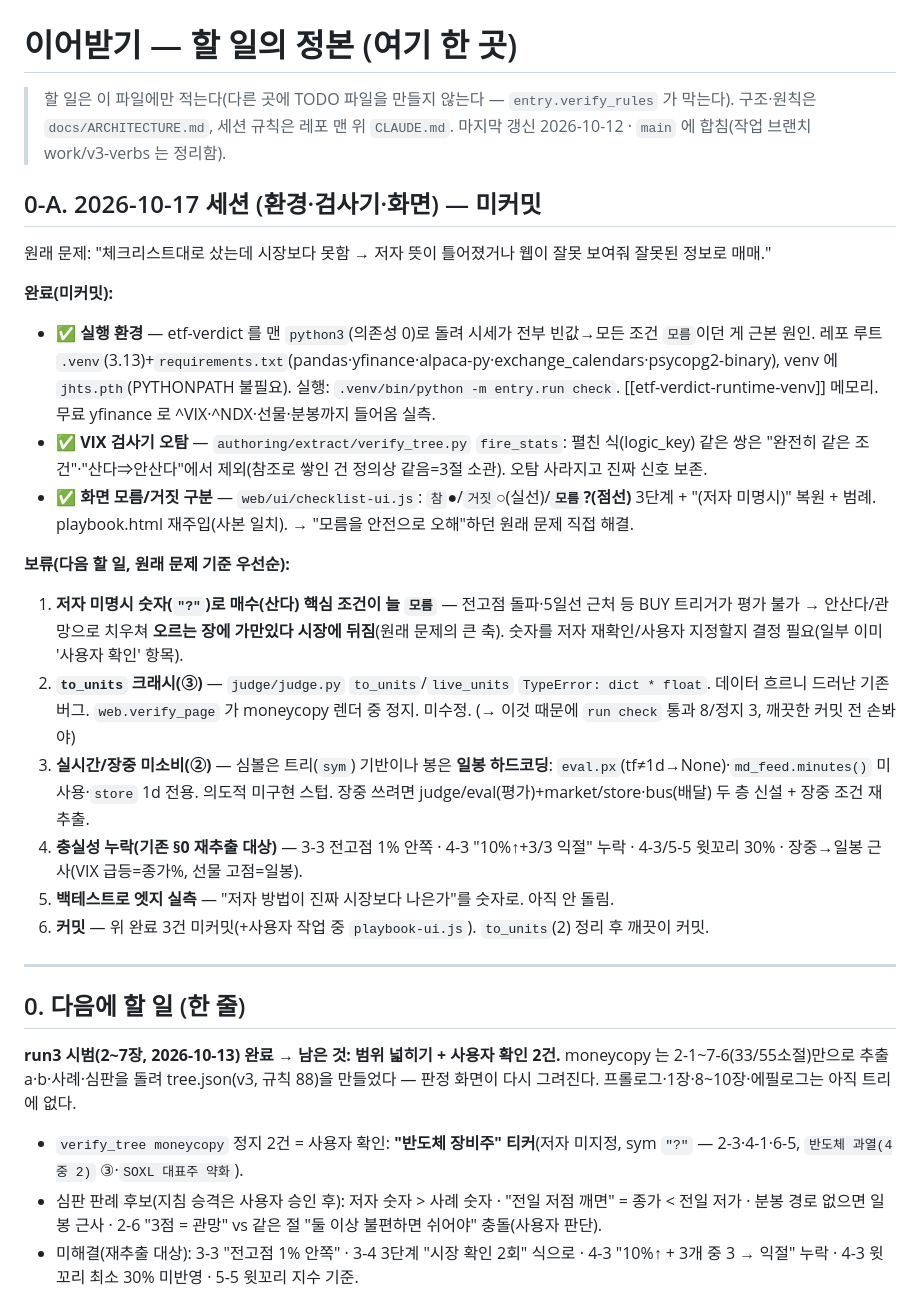
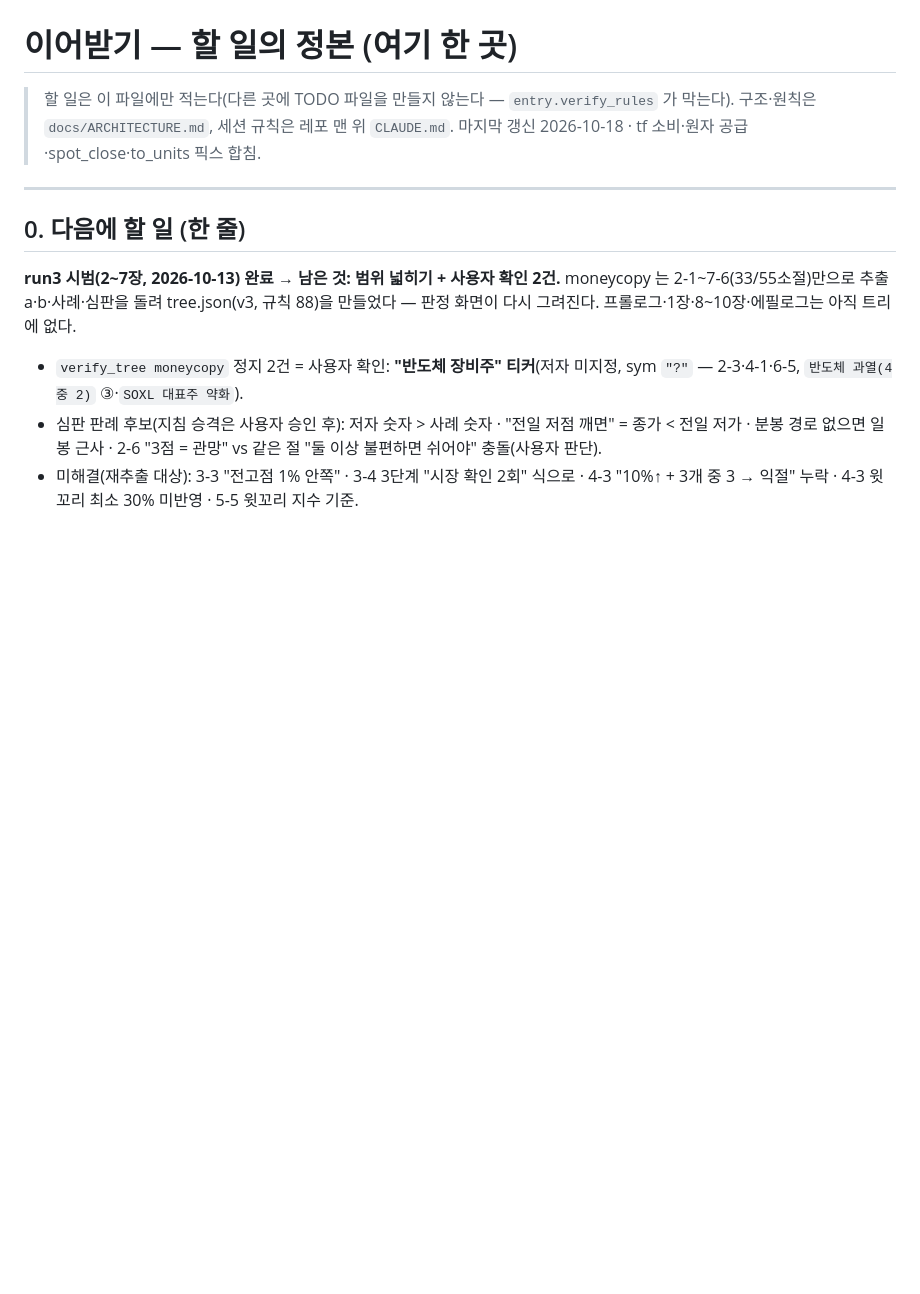
Before and after one commit to dodo486/etf-verdict, a Markdown page: book-to-playbook/docs/HANDOFF.md, the part around one of its changes. GitHub-like rendering; blank space fills up the shorter version.

Commit message:
docs(handoff): 2026-10-17~18 tf 소비 작업 완료 반영 — 정지 2건으로 갱신
Co-Authored-By: Claude Sonnet 4.6 <noreply@anthropic.com>

```diff
--- a/book-to-playbook/docs/HANDOFF.md
+++ b/book-to-playbook/docs/HANDOFF.md
@@ -2,24 +2,7 @@
 
 > 할 일은 이 파일에만 적는다(다른 곳에 TODO 파일을 만들지 않는다 — `entry.verify_rules` 가 막는다).
 > 구조·원칙은 `docs/ARCHITECTURE.md`, 세션 규칙은 레포 맨 위 `CLAUDE.md`.
-> 마지막 갱신 2026-10-12 · `main` 에 합침(작업 브랜치 work/v3-verbs 는 정리함).
-
-## 0-A. 2026-10-17 세션 (환경·검사기·화면) — 미커밋
-
-원래 문제: "체크리스트대로 샀는데 시장보다 못함 → 저자 뜻이 틀어졌거나 웹이 잘못 보여줘 잘못된 정보로 매매."
-
-**완료(미커밋):**
-- ✅ **실행 환경** — etf-verdict 를 맨 `python3`(의존성 0)로 돌려 시세가 전부 빈값→모든 조건 `모름`이던 게 근본 원인. 레포 루트 `.venv`(3.13)+`requirements.txt`(pandas·yfinance·alpaca-py·exchange_calendars·psycopg2-binary), venv 에 `jhts.pth`(PYTHONPATH 불필요). 실행: `.venv/bin/python -m entry.run check`. [[etf-verdict-runtime-venv]] 메모리. 무료 yfinance 로 ^VIX·^NDX·선물·분봉까지 들어옴 실측.
-- ✅ **VIX 검사기 오탐** — `authoring/extract/verify_tree.py` `fire_stats`: 펼친 식(logic_key) 같은 쌍은 "완전히 같은 조건"·"산다⇒안산다"에서 제외(참조로 쌓인 건 정의상 같음=3절 소관). 오탐 사라지고 진짜 신호 보존.
-- ✅ **화면 모름/거짓 구분** — `web/ui/checklist-ui.js`: `참`●/`거짓`○(실선)/**`모름`?(점선)** 3단계 + "(저자 미명시)" 복원 + 범례. playbook.html 재주입(사본 일치). → "모름을 안전으로 오해"하던 원래 문제 직접 해결.
-
-**보류(다음 할 일, 원래 문제 기준 우선순):**
-1. **저자 미명시 숫자(`"?"`)로 매수(산다) 핵심 조건이 늘 `모름`** — 전고점 돌파·5일선 근처 등 BUY 트리거가 평가 불가 → 안산다/관망으로 치우쳐 **오르는 장에 가만있다 시장에 뒤짐**(원래 문제의 큰 축). 숫자를 저자 재확인/사용자 지정할지 결정 필요(일부 이미 '사용자 확인' 항목).
-2. **`to_units` 크래시(③)** — `judge/judge.py` `to_units`/`live_units` `TypeError: dict * float`. 데이터 흐르니 드러난 기존 버그. `web.verify_page` 가 moneycopy 렌더 중 정지. 미수정. (→ 이것 때문에 `run check` 통과 8/정지 3, 깨끗한 커밋 전 손봐야)
-3. **실시간/장중 미소비(②)** — 심볼은 트리(`sym`) 기반이나 봉은 **일봉 하드코딩**: `eval.px`(tf≠1d→None)·`md_feed.minutes()` 미사용·`store` 1d 전용. 의도적 미구현 스텁. 장중 쓰려면 judge/eval(평가)+market/store·bus(배달) 두 층 신설 + 장중 조건 재추출.
-4. **충실성 누락(기존 §0 재추출 대상)** — 3-3 전고점 1% 안쪽 · 4-3 "10%↑+3/3 익절" 누락 · 4-3/5-5 윗꼬리 30% · 장중→일봉 근사(VIX 급등=종가%, 선물 고점=일봉).
-5. **백테스트로 엣지 실측** — "저자 방법이 진짜 시장보다 나은가"를 숫자로. 아직 안 돌림.
-6. **커밋** — 위 완료 3건 미커밋(+사용자 작업 중 `playbook-ui.js`). `to_units`(2) 정리 후 깨끗이 커밋.
+> 마지막 갱신 2026-10-18 · tf 소비·원자 공급·spot_close·to_units 픽스 합침.
 
 ---
 
```
Also changed, not shown: other parts of book-to-playbook/docs/HANDOFF.md (+18 -1 lines).
